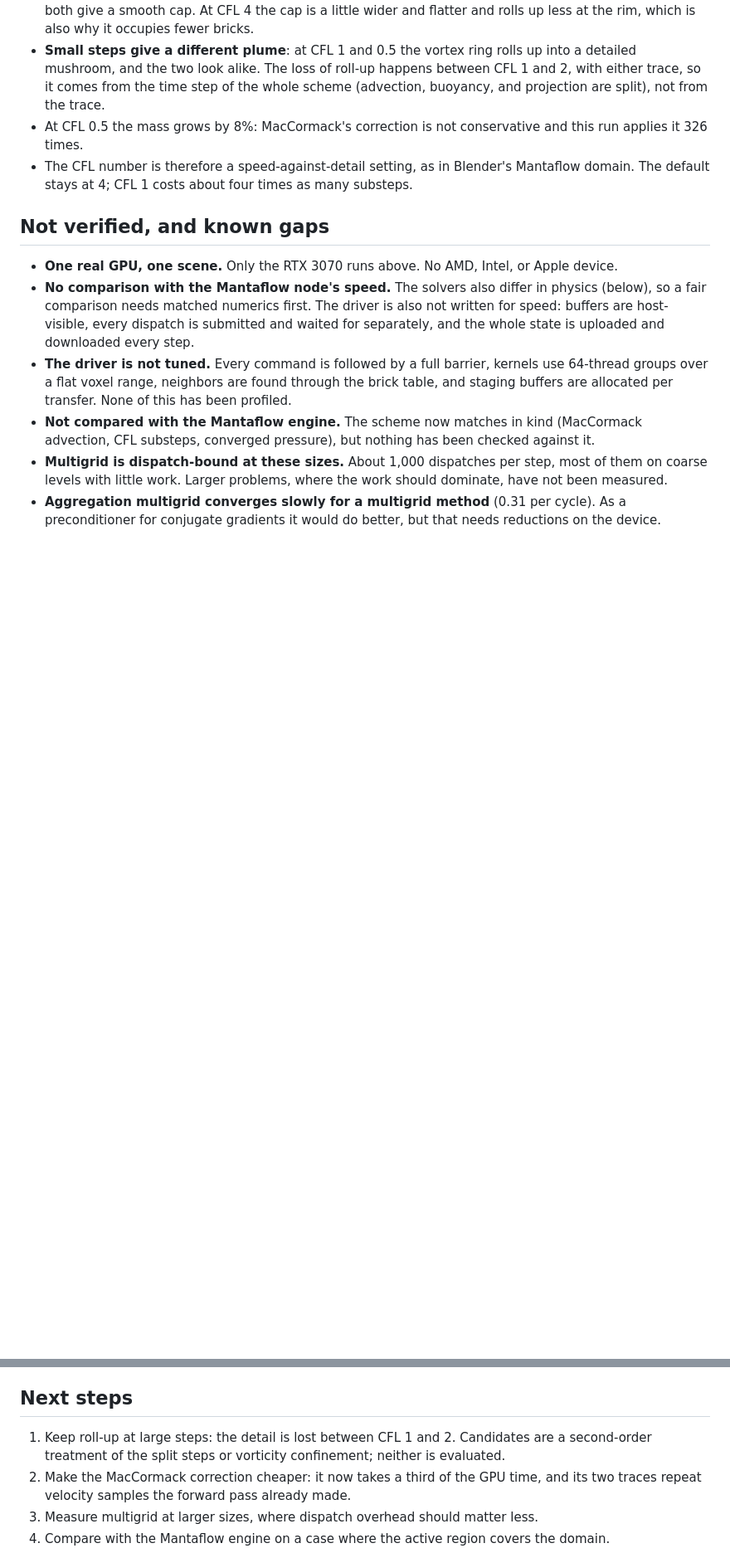
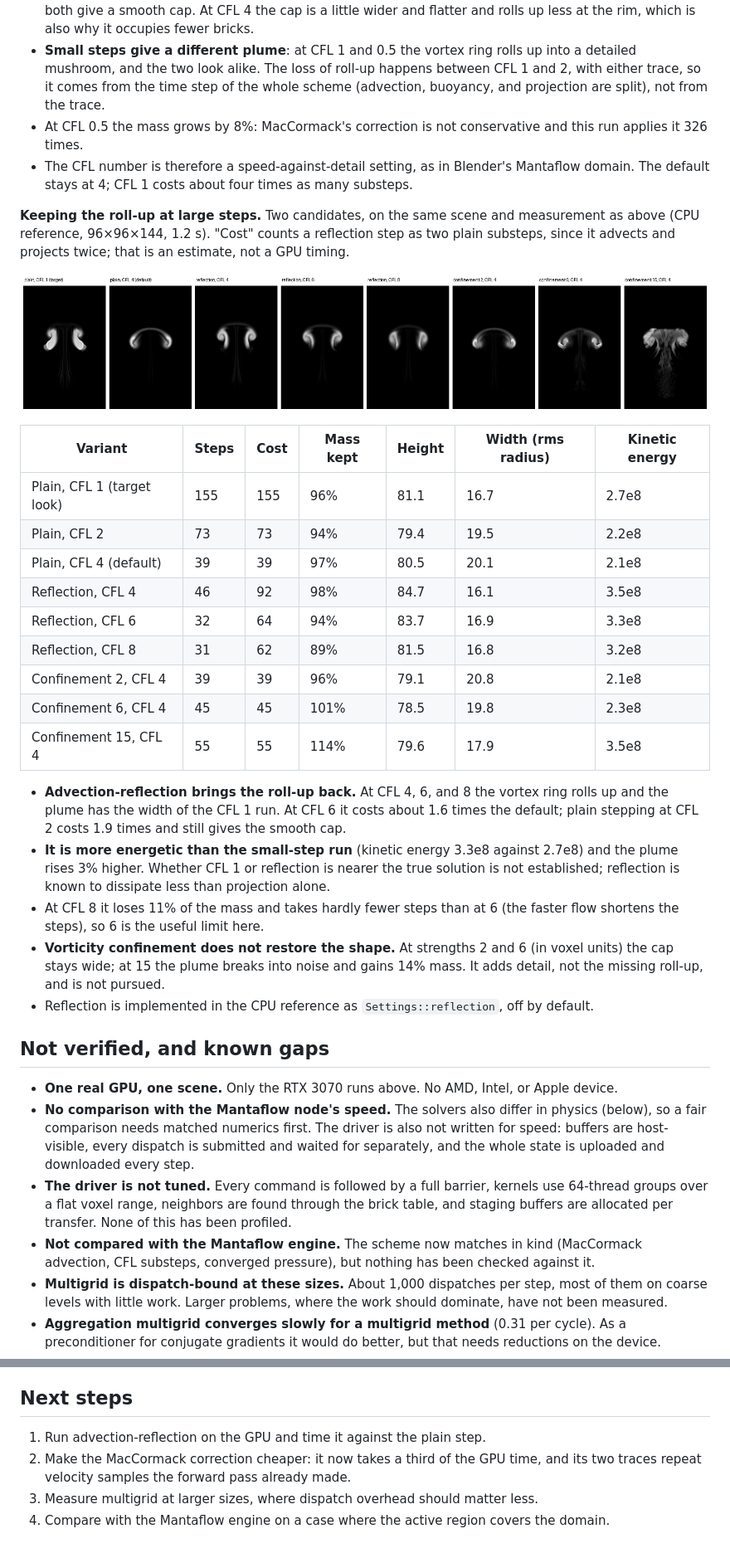
Before and after one commit to swetzel623-cell/build, a Markdown page: docs/gpu-sparse-solver.md, 2 parts joined by grey strips. Shown at 83% size. Drawn GitHub-style; pictures changed too: docs/images/rollup_candidates.png (added); blank space fills up the shorter version.

```diff
--- a/docs/gpu-sparse-solver.md
+++ b/docs/gpu-sparse-solver.md
@@ -506,6 +506,37 @@ sets the step), centre slice of the density:
 - The CFL number is therefore a speed-against-detail setting, as in Blender's Mantaflow domain.
   The default stays at 4; CFL 1 costs about four times as many substeps.
 
+**Keeping the roll-up at large steps.** Two candidates, on the same scene and measurement as
+above (CPU reference, 96×96×144, 1.2 s). "Cost" counts a reflection step as two plain substeps,
+since it advects and projects twice; that is an estimate, not a GPU timing.
+
+![Centre slice of the plume for the candidates](images/rollup_candidates.png)
+
+| Variant | Steps | Cost | Mass kept | Height | Width (rms radius) | Kinetic energy |
+|---|---|---|---|---|---|---|
+| Plain, CFL 1 (target look) | 155 | 155 | 96% | 81.1 | 16.7 | 2.7e8 |
+| Plain, CFL 2 | 73 | 73 | 94% | 79.4 | 19.5 | 2.2e8 |
+| Plain, CFL 4 (default) | 39 | 39 | 97% | 80.5 | 20.1 | 2.1e8 |
+| Reflection, CFL 4 | 46 | 92 | 98% | 84.7 | 16.1 | 3.5e8 |
+| Reflection, CFL 6 | 32 | 64 | 94% | 83.7 | 16.9 | 3.3e8 |
+| Reflection, CFL 8 | 31 | 62 | 89% | 81.5 | 16.8 | 3.2e8 |
+| Confinement 2, CFL 4 | 39 | 39 | 96% | 79.1 | 20.8 | 2.1e8 |
+| Confinement 6, CFL 4 | 45 | 45 | 101% | 78.5 | 19.8 | 2.3e8 |
+| Confinement 15, CFL 4 | 55 | 55 | 114% | 79.6 | 17.9 | 3.5e8 |
+
+- **Advection-reflection brings the roll-up back.** At CFL 4, 6, and 8 the vortex ring rolls
+  up and the plume has the width of the CFL 1 run. At CFL 6 it costs about 1.6 times the
+  default; plain stepping at CFL 2 costs 1.9 times and still gives the smooth cap.
+- **It is more energetic than the small-step run** (kinetic energy 3.3e8 against 2.7e8) and
+  the plume rises 3% higher. Whether CFL 1 or reflection is nearer the true solution is not
+  established; reflection is known to dissipate less than projection alone.
+- At CFL 8 it loses 11% of the mass and takes hardly fewer steps than at 6 (the faster flow
+  shortens the steps), so 6 is the useful limit here.
+- **Vorticity confinement does not restore the shape.** At strengths 2 and 6 (in voxel units)
+  the cap stays wide; at 15 the plume breaks into noise and gains 14% mass. It adds detail, not
+  the missing roll-up, and is not pursued.
+- Reflection is implemented in the CPU reference as `Settings::reflection`, off by default.
+
 ## Not verified, and known gaps
 
 - **One real GPU, one scene.** Only the RTX 3070 runs above. No AMD, Intel, or Apple device.
@@ -541,8 +572,7 @@ sets the step), centre slice of the density:
 
 ## Next steps
 
-1. Keep roll-up at large steps: the detail is lost between CFL 1 and 2. Candidates are a
-   second-order treatment of the split steps or vorticity confinement; neither is evaluated.
+1. Run advection-reflection on the GPU and time it against the plain step.
 2. Make the MacCormack correction cheaper: it now takes a third of the GPU time, and its two
    traces repeat velocity samples the forward pass already made.
 3. Measure multigrid at larger sizes, where dispatch overhead should matter less.
```
Also changed, not shown: 2 other files.
